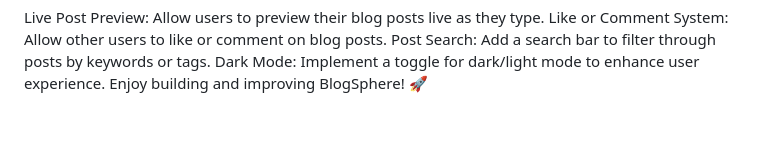
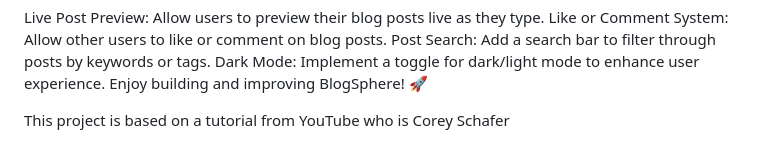
Before and after one commit to UJJWALTHAKUR28/BlogSphere, a Markdown page: README.md, the part around the change. Drawn GitHub-style; blank space fills up the shorter version.

```diff
--- a/README.md
+++ b/README.md
@@ -104,3 +104,6 @@ Like or Comment System: Allow other users to like or comment on blog posts.
 Post Search: Add a search bar to filter through posts by keywords or tags.
 Dark Mode: Implement a toggle for dark/light mode to enhance user experience.
 Enjoy building and improving BlogSphere! 🚀
+
+
+This project is based on a tutorial from YouTube who is Corey Schafer
```
